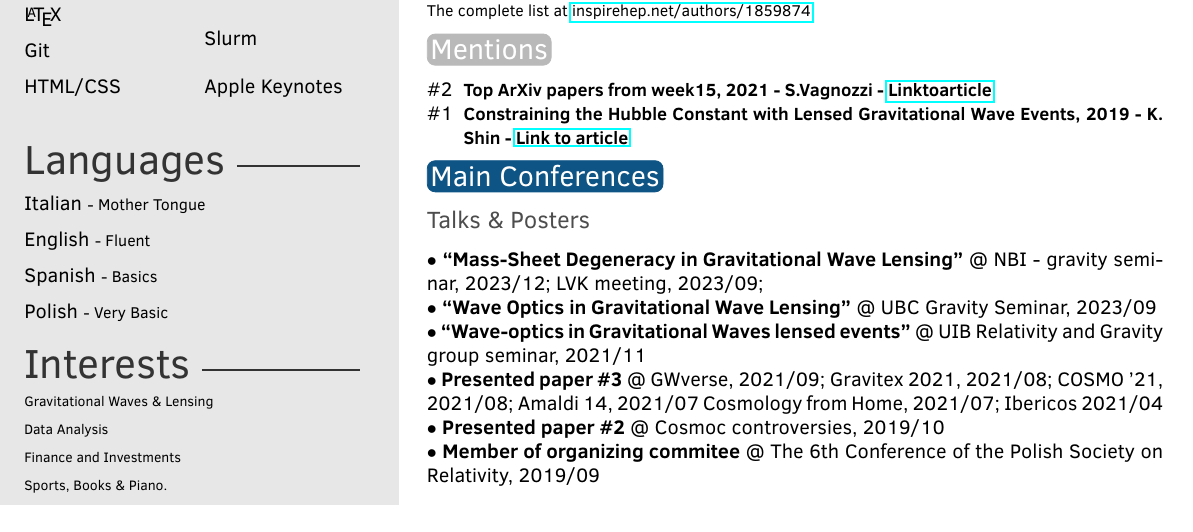
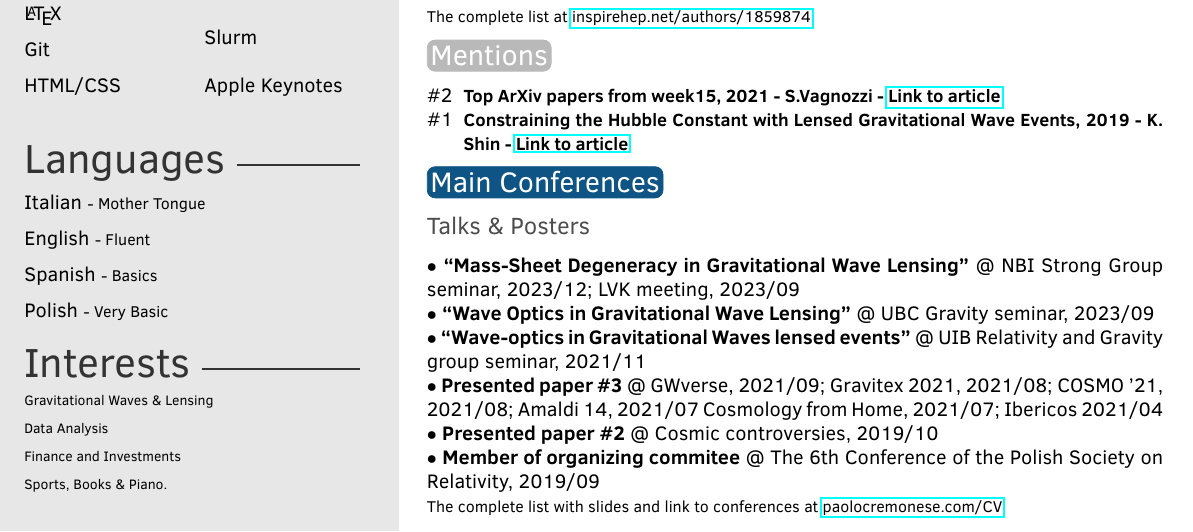
Before and after one commit to PaoloCremo/PaoloCremo.github.io, a LaTeX CV (files/CV_latex/CV.tex, which reads files/CV_latex/twentysecondcv.cls): part of the page, cut so that both start at the same text. Compiled offline with pdfLaTeX.

Commit message:
rearranged sections, add PhD to name, improved conference section, fixed mail link

```diff
--- a/files/CV_latex/CV.tex
+++ b/files/CV_latex/CV.tex
@@ -36,7 +36,7 @@
 
 \profilepic{io.jpg} % Profile picture
 
-\cvname{Paolo Cremonese} % Your name
+\cvname{Paolo Cremonese, Ph.D.} % Your name
 \cvjobtitle{PostDoc Researcher} % Job title/career
 
 \cvdate{} % Date of birth
@@ -189,7 +189,7 @@ $\bullet$ \texttt{\#website}
 \section{Mentions}
 
 \begin{twentyshort} % Environment for a short list with no descriptions
-	\twentyitemshort{\#2}{Top ArXiv papers from week15, 2021 - S.Vagnozzi - \href{https://www.sunnyvagnozzi.com/blog/top-arxiv-week-15-2021}{Linktoarticle}}
+	\twentyitemshort{\#2}{Top ArXiv papers from week15, 2021 - S.Vagnozzi - \href{https://www.sunnyvagnozzi.com/blog/top-arxiv-week-15-2021}{Link to article}}
     \twentyitemshort{\#1}{Constraining the Hubble Constant with Lensed Gravitational Wave Events, 2019 - K. Shin - \href{https://astrobites.org/2019/12/02/constraining-the-hubble-constant-with-lensed-gravitational-wave-events/}{Link to article}
     }
 \end{twentyshort}
@@ -200,22 +200,26 @@ $\bullet$ \texttt{\#website}
 
 \section{Main Conferences}
 \subsection{Talks \& Posters}
+
+%% START IGNORING
 \iffalse
 \begin{itemize}
-    \item \textbf{``Wave-optics in Gravitational Waves lensed events''} @ UIB Relativity and Gravity group seminar, 2021/11
+    \item \textbf{``Wave-optics in Gravitational Waves lensed events''} @ UIB Relativity and Gravity group seminar, 2021/11;
     \item \textbf{Presented paper \#3} @ GWverse, 2021/09;
                                          Gravitex 2021, 2021/08;
                                          COSMO '21, 2021/08;
-                                         Amaldi 14, 2021/07
+                                         Amaldi 14, 2021/07;
                                          Cosmology from Home, 2021/07;
-                                         Ibericos 2021/04
-    \item \textbf{Presented paper \#2} @ Cosmoc controversies, 2019/10
-    \item \textbf{Member of organizing commitee} @ The 6th Conference of the Polish Society on Relativity, 2019/09
+                                         Ibericos 2021/04;
+    \item \textbf{Presented paper \#2} @ Cosmic controversies, 2019/10;
+    \item \textbf{Member of organizing commitee} @ The 6th Conference of the Polish Society on Relativity, 2019/09.
 \end{itemize}
 \fi
-$\bullet$ \textbf{``Mass-Sheet Degeneracy in Gravitational Wave Lensing''} @ NBI - gravity seminar, 2023/12;
-    LVK meeting, 2023/09;\\
-$\bullet$ \textbf{``Wave Optics in Gravitational Wave Lensing''} @ UBC Gravity Seminar, 2023/09\\
+% END IGNORING
+
+$\bullet$ \textbf{``Mass-Sheet Degeneracy in Gravitational Wave Lensing''} @ NBI Strong Group seminar, 2023/12;
+    LVK meeting, 2023/09\\
+$\bullet$ \textbf{``Wave Optics in Gravitational Wave Lensing''} @ UBC Gravity seminar, 2023/09\\
 $\bullet$ \textbf{``Wave-optics in Gravitational Waves lensed events''} @ UIB Relativity and Gravity group seminar, 2021/11\\
 $\bullet$ \textbf{Presented paper \#3} @ GWverse, 2021/09;
     Gravitex 2021, 2021/08;
@@ -224,9 +228,10 @@ $\bullet$ \textbf{Presented paper \#3} @ GWverse, 2021/09;
     Cosmology from Home, 2021/07;
     Ibericos 2021/04
     \\
-$\bullet$ \textbf{Presented paper \#2} @ Cosmoc controversies, 2019/10\\
+$\bullet$ \textbf{Presented paper \#2} @ Cosmic controversies, 2019/10\\
 $\bullet$ \textbf{Member of organizing commitee} @ The 6th Conference of the Polish Society on Relativity, 2019/09
-
+\quad\\
+{\footnotesize The complete list with slides and link to conferences at \href[pdfnewwindow=true]{https://www.paolocremonese.com/CV.html#conferences}{paolocremonese.com/CV}}
 
 \iffalse
 \subsection{Participation}
--- a/files/CV_latex/twentysecondcv.cls
+++ b/files/CV_latex/twentysecondcv.cls
@@ -160,7 +160,7 @@
 
 		%------------------------------------------------
 
-		{\Huge\color{mainblue}\cvname}
+		{\LARGE\color{mainblue}\cvname} %Huge
 
 		%------------------------------------------------
 
@@ -174,7 +174,7 @@
 			\ifthenelse{\equal{\cvaddress}{}}{}{\textsc{\Large\icon{\Letter}} & \cvaddress\\}
 			\ifthenelse{\equal{\cvnumberphone}{}}{}{\textsc{\Large\icon{\Telefon}} & \cvnumberphone\\}
 			\ifthenelse{\equal{\cvsite}{}}{}{\textsc{\Large\icon{\Mundus}} & \cvsite\\} %
-			\ifthenelse{\equal{\cvmail}{}}{}{\textsc{\Large\icon{@}} & \href{mailto:\cvmail}{\cvmail}\\}
+			\ifthenelse{\equal{\cvmail}{}}{}{\textsc{\Large\icon{@}} & \href{mailto:cremonesep25@gmail.com}{\cvmail}\\}
 			\ifthenelse{\equal{\gitpage}{}}{}{\textsc{\large\icon{\faGithub}} & \gitpage} %
 		\end{tabular}
 
```
Also changed, not shown: files/CV_latex/CV.pdf, files/CV_latex/CV.tex (31 more changed lines).
